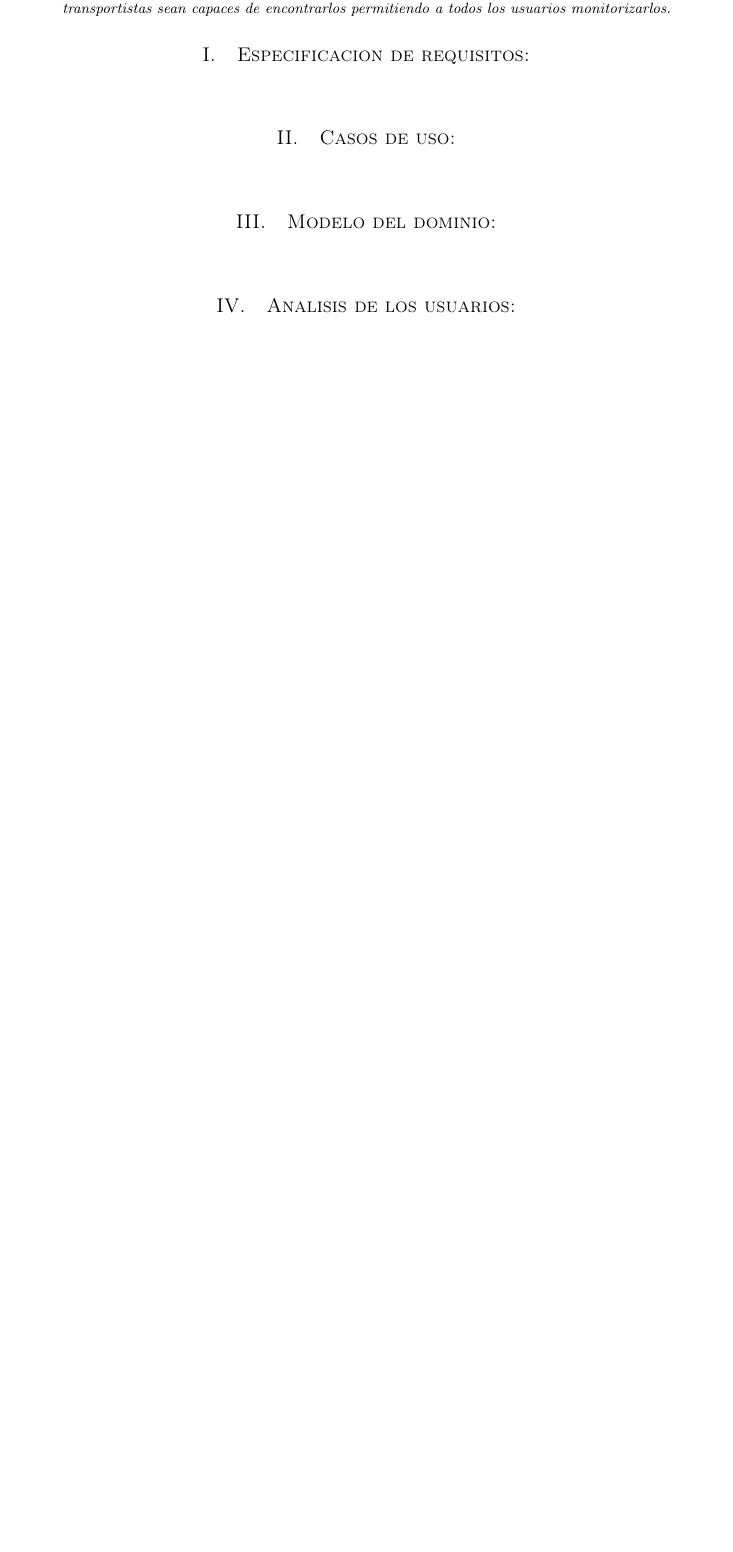
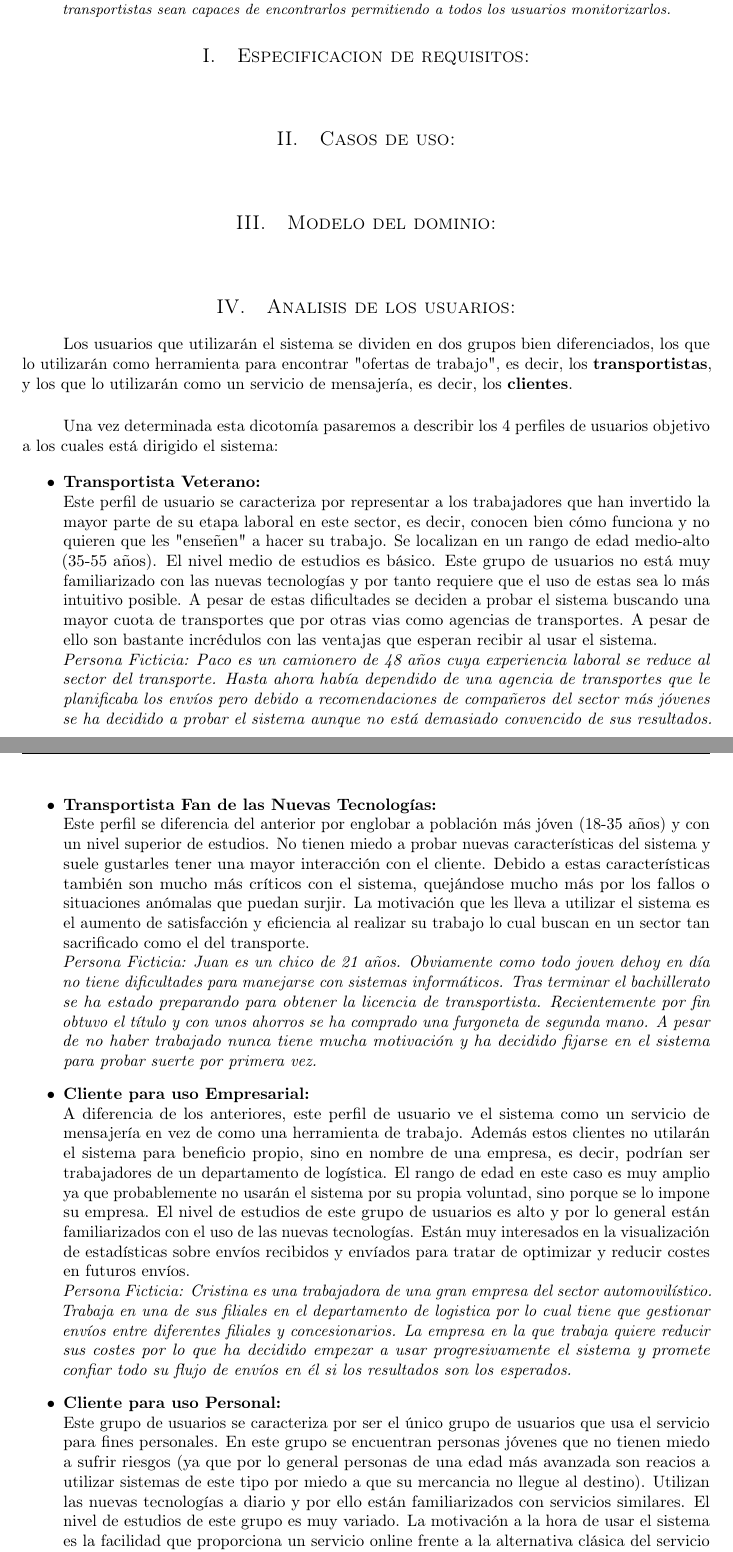
Before and after one commit to MangostasUVaTeam/JumpVa-report-and-slides, a LaTeX paper (article.tex): part of the page before the commit and two parts of pages 1 and 2 of 2 after it, the two joined at a grey line, cut so that both start at the same text, the shorter picture padded with empty space. The pictures show the PDF file article.pdf that the author committed with the source.

Commit message:
Arreglado conflicto

```diff
--- a/article.tex
+++ b/article.tex
@@ -83,6 +83,29 @@
 	\section{Análisis de los usuarios:}
 
 		\paragraph{}
+		Los usuarios que utilizarán el sistema se dividen en dos grupos bien diferenciados, los que lo utilizarán como herramienta para encontrar "ofertas de trabajo", es decir, los \textbf{transportistas}, y los que lo utilizarán como un servicio de mensajería, es decir, los \textbf{clientes}.
+
+		\paragraph{}
+		Una vez determinada esta dicotomía pasaremos a describir los 4 perfiles de usuarios objetivo a los cuales está dirigido el sistema:
+
+		\begin{itemize}
+			\item \textbf{Transportista Veterano:} \\
+				Este perfil de usuario se caracteriza por representar a los trabajadores que han invertido la mayor parte de su etapa laboral en este sector, es decir, conocen bien cómo funciona y no quieren que les "enseñen" a hacer su trabajo. Se localizan en un rango de edad medio-alto (35-55 años). El nivel medio de estudios es básico. Este grupo de usuarios no está muy familiarizado con las nuevas tecnologías y por tanto requiere que el uso de estas sea lo más intuitivo posible. A pesar de estas dificultades se deciden a probar el sistema buscando una mayor cuota de transportes que por otras vias como agencias de transportes. A pesar de ello son bastante incrédulos con las ventajas que esperan recibir al usar el sistema. \\
+				\textit{Persona Ficticia: Paco es un camionero de 48 años cuya experiencia laboral se reduce al sector del transporte. Hasta ahora había dependido de una agencia de transportes que le planificaba los envíos pero debido a recomendaciones de compañeros del sector más jóvenes se ha decidido a probar el sistema aunque no está demasiado convencido de sus resultados.}
+
+			\item \textbf{Transportista Fan de las Nuevas Tecnologías:} \\
+				Este perfil se diferencia del anterior por englobar a población más jóven (18-35 años) y con un nivel superior de estudios. No tienen miedo a probar nuevas características del sistema y suele gustarles tener una mayor interacción con el cliente. Debido a estas características también son mucho más críticos con el sistema, quejándose mucho más por los fallos o situaciones anómalas que puedan surjir. La motivación que les lleva a utilizar el sistema es el aumento de satisfacción y eficiencia al realizar su trabajo lo cual buscan en un sector tan sacrificado como el del transporte. \\
+				\textit{Persona Ficticia: Juan es un chico de 21 años. Obviamente como todo joven dehoy en día no tiene dificultades para manejarse con sistemas informáticos. Tras terminar el bachillerato se ha estado preparando para obtener la licencia de transportista. Recientemente por fin obtuvo el título y con unos ahorros se ha comprado una furgoneta de segunda mano. A pesar de no haber trabajado nunca tiene mucha motivación y ha decidido fijarse en el sistema para probar suerte por primera vez.}
+
+			\item \textbf{Cliente para uso Empresarial:} \\
+				A diferencia de los anteriores, este perfil de usuario ve el sistema como un servicio de mensajería en vez de como una herramienta de trabajo. Además estos clientes no utilarán el sistema para beneficio propio, sino en nombre de una empresa, es decir, podrían ser trabajadores de un departamento de logística. El rango de edad en este caso es muy amplio ya que probablemente no usarán el sistema por su propia voluntad, sino porque se lo impone su empresa. El nivel de estudios de este grupo de usuarios es alto y por lo general están familiarizados con el uso de las nuevas tecnologías. Están muy interesados en la visualización de estadísticas sobre envíos recibidos y envíados para tratar de optimizar y reducir costes en futuros envíos.\\
+				\textit{Persona Ficticia: Cristina es una trabajadora de una gran empresa del sector automovilístico. Trabaja en una de sus filiales en el departamento de logistica por lo cual tiene que gestionar envíos entre diferentes filiales y concesionarios. La empresa en la que trabaja quiere reducir sus costes por lo que ha decidido empezar a usar progresivamente el sistema y promete confiar todo su flujo de envíos en él si los resultados son los esperados.}
+
+			\item \textbf{Cliente para uso Personal:} \\
+				Este grupo de usuarios se caracteriza por ser el único grupo de usuarios que usa el servicio para fines personales. En este grupo se encuentran personas jóvenes que no tienen miedo a sufrir riesgos (ya que por lo general personas de una edad más avanzada son reacios a utilizar sistemas de este tipo por miedo a que su mercancia no llegue al destino). Utilizan las nuevas tecnologías a diario y por ello están familiarizados con servicios similares. El nivel de estudios de este grupo es muy variado. La motivación a la hora de usar el sistema es la facilidad que proporciona un servicio online frente a la alternativa clásica del servicio de mensajería, además de que esperan un menor coste.\\
+				\textit{Persona Ficticia: Ana es una joven de 26 años que tras haber estado trabajando desde hace unos años por fin ha conseguido reunir el dinero suficiente como para comprarse un coche. Debido a esto la ha surgido la dificultad de cómo recibirlo ya que la marca que ha elegido no tiene un concesionario en su ciudad y el más cercano no se hace cargo de este problema. Ana recuerda que hace poco vió un anuncio en la televisión sobre un nuevo sistema de transportes que cree que podría ayudarla con dicho problema.}
+
+		\end{itemize}
 
 
 	\section{Escenarios del sistema futuro:}
```
Also changed, not shown: article.pdf, article.tex (4 more changed lines).
